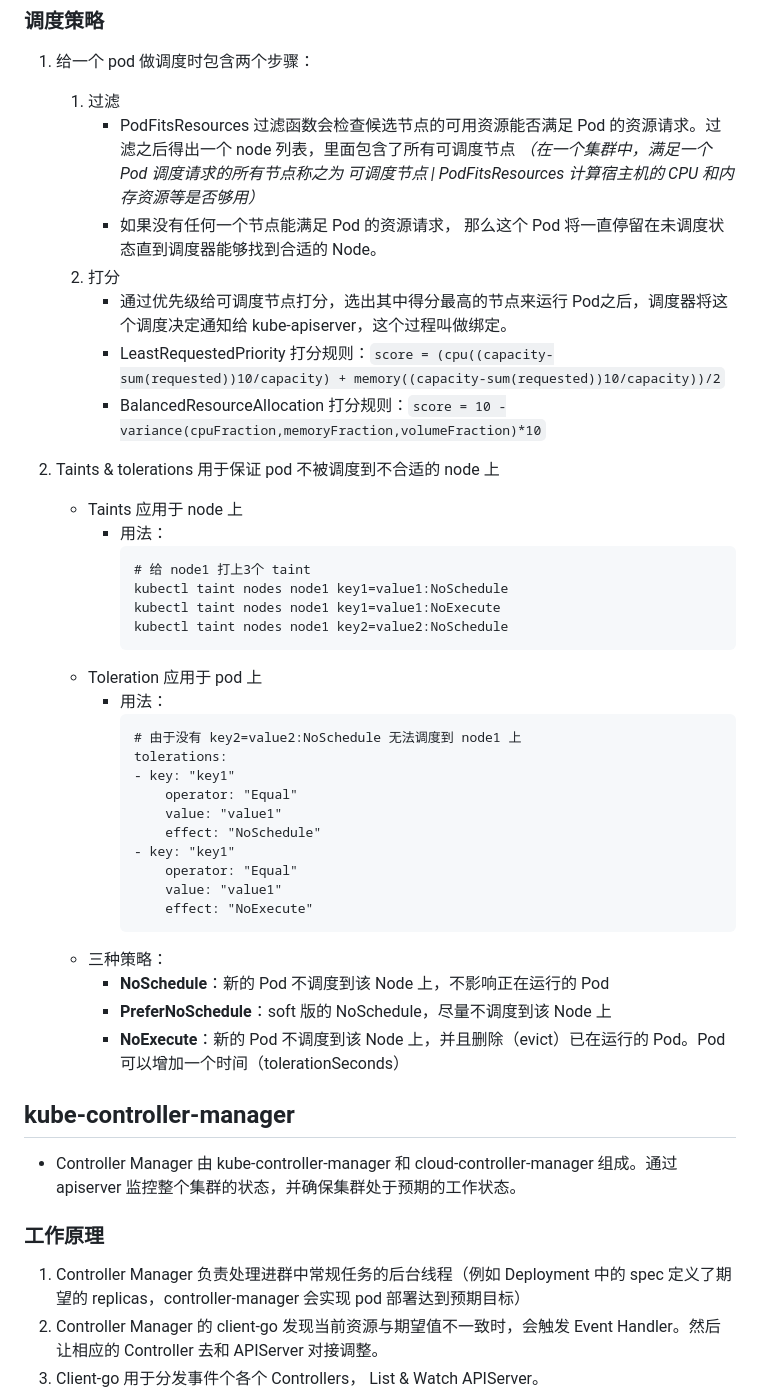
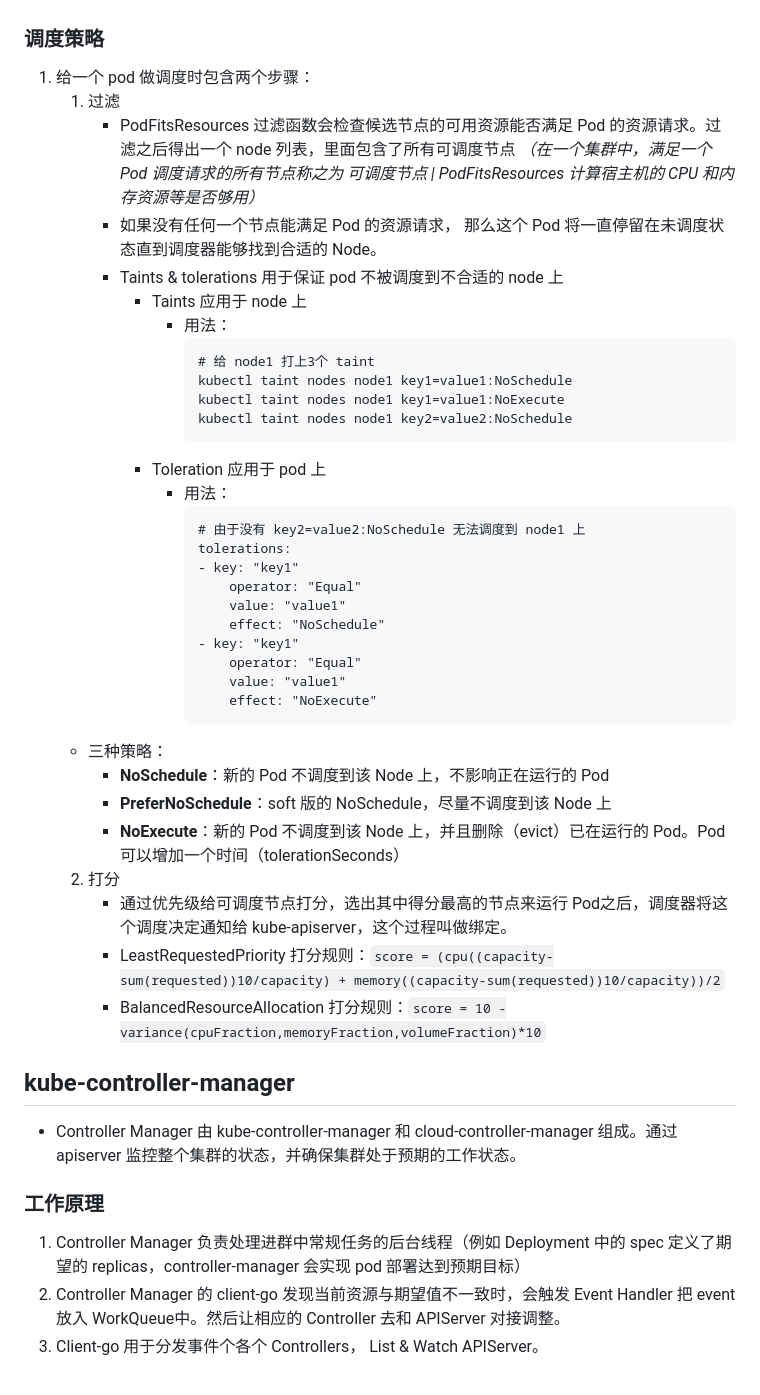
Before and after one commit to DaoCloud-OpenSource/docs, a Markdown page: kubernetes/KubernetesComponents.md, the part around one of its changes. GitHub-like rendering.

````diff
--- a/kubernetes/KubernetesComponents.md
+++ b/kubernetes/KubernetesComponents.md
@@ -78,38 +100,37 @@
     1. 过滤
         - PodFitsResources 过滤函数会检查候选节点的可用资源能否满足 Pod 的资源请求。过滤之后得出一个 node 列表，里面包含了所有可调度节点 *（在一个集群中，满足一个 Pod 调度请求的所有节点称之为 可调度节点 | PodFitsResources 计算宿主机的 CPU 和内存资源等是否够用）*
         - 如果没有任何一个节点能满足 Pod 的资源请求， 那么这个 Pod 将一直停留在未调度状态直到调度器能够找到合适的 Node。
+        - Taints & tolerations 用于保证 pod 不被调度到不合适的 node 上
+          - Taints 应用于 node 上
+              - 用法：
+                  ```
+                  # 给 node1 打上3个 taint
+                  kubectl taint nodes node1 key1=value1:NoSchedule
+                  kubectl taint nodes node1 key1=value1:NoExecute
+                  kubectl taint nodes node1 key2=value2:NoSchedule
+                  ```
+          - Toleration 应用于 pod 上
+              - 用法：
+                  ```
+                  # 由于没有 key2=value2:NoSchedule 无法调度到 node1 上
+                  tolerations:
+                  - key: "key1"
+                      operator: "Equal"
+                      value: "value1"
+                      effect: "NoSchedule"
+                  - key: "key1"
+                      operator: "Equal"
+                      value: "value1"
+                      effect: "NoExecute"
+                  ```
+    - 三种策略：
+        - **NoSchedule**：新的 Pod 不调度到该 Node 上，不影响正在运行的 Pod
+        - **PreferNoSchedule**：soft 版的 NoSchedule，尽量不调度到该 Node 上
+        - **NoExecute**：新的 Pod 不调度到该 Node 上，并且删除（evict）已在运行的 Pod。Pod 可以增加一个时间（tolerationSeconds）
     2. 打分
         - 通过优先级给可调度节点打分，选出其中得分最高的节点来运行 Pod之后，调度器将这个调度决定通知给 kube-apiserver，这个过程叫做绑定。
         -  LeastRequestedPriority 打分规则：```score = (cpu((capacity-sum(requested))10/capacity) + memory((capacity-sum(requested))10/capacity))/2```
         -  BalancedResourceAllocation 打分规则：```score = 10 -variance(cpuFraction,memoryFraction,volumeFraction)*10```
-
-2. Taints & tolerations 用于保证 pod 不被调度到不合适的 node 上
-    - Taints 应用于 node 上
-        - 用法：
-            ```
-            # 给 node1 打上3个 taint
-            kubectl taint nodes node1 key1=value1:NoSchedule
-            kubectl taint nodes node1 key1=value1:NoExecute
-            kubectl taint nodes node1 key2=value2:NoSchedule
-            ```
-    - Toleration 应用于 pod 上
-        - 用法：
-            ```
-            # 由于没有 key2=value2:NoSchedule 无法调度到 node1 上
-            tolerations:
-            - key: "key1"
-                operator: "Equal"
-                value: "value1"
-                effect: "NoSchedule"
-            - key: "key1"
-                operator: "Equal"
-                value: "value1"
-                effect: "NoExecute"
-            ```
-    - 三种策略：
-        - **NoSchedule**：新的 Pod 不调度到该 Node 上，不影响正在运行的 Pod
-        - **PreferNoSchedule**：soft 版的 NoSchedule，尽量不调度到该 Node 上
-        - **NoExecute**：新的 Pod 不调度到该 Node 上，并且删除（evict）已在运行的 Pod。Pod 可以增加一个时间（tolerationSeconds）
 
 ## kube-controller-manager
 
@@ -117,5 +138,5 @@
 
 ### 工作原理
 1. Controller Manager 负责处理进群中常规任务的后台线程（例如 Deployment 中的 spec 定义了期望的 replicas，controller-manager 会实现 pod 部署达到预期目标）
-2. Controller Manager 的 client-go 发现当前资源与期望值不一致时，会触发 Event Handler。然后让相应的 Controller 去和 APIServer 对接调整。
+2. Controller Manager 的 client-go 发现当前资源与期望值不一致时，会触发 Event Handler 把 event 放入 WorkQueue中。然后让相应的 Controller 去和 APIServer 对接调整。
 3. Client-go 用于分发事件个各个 Controllers， List & Watch APIServer。
````
Also changed, not shown: other parts of kubernetes/KubernetesComponents.md (+32 -3 lines), kubernetes/BatchJob.md (added, +231 -0 lines), kubernetes/Kubernetes.md (+1 -0 lines), kubernetes/Kueue.md (added, +357 -0 lines), kubernetes/images/20230714105043.png (added), kubernetes/images/Prioity.png (added), kubernetes/images/autoscaler.png (added), kubernetes/images/client-go-controller-interaction.jpeg (added), kubernetes/images/cohortPreemption.png (added), 1 other file.
